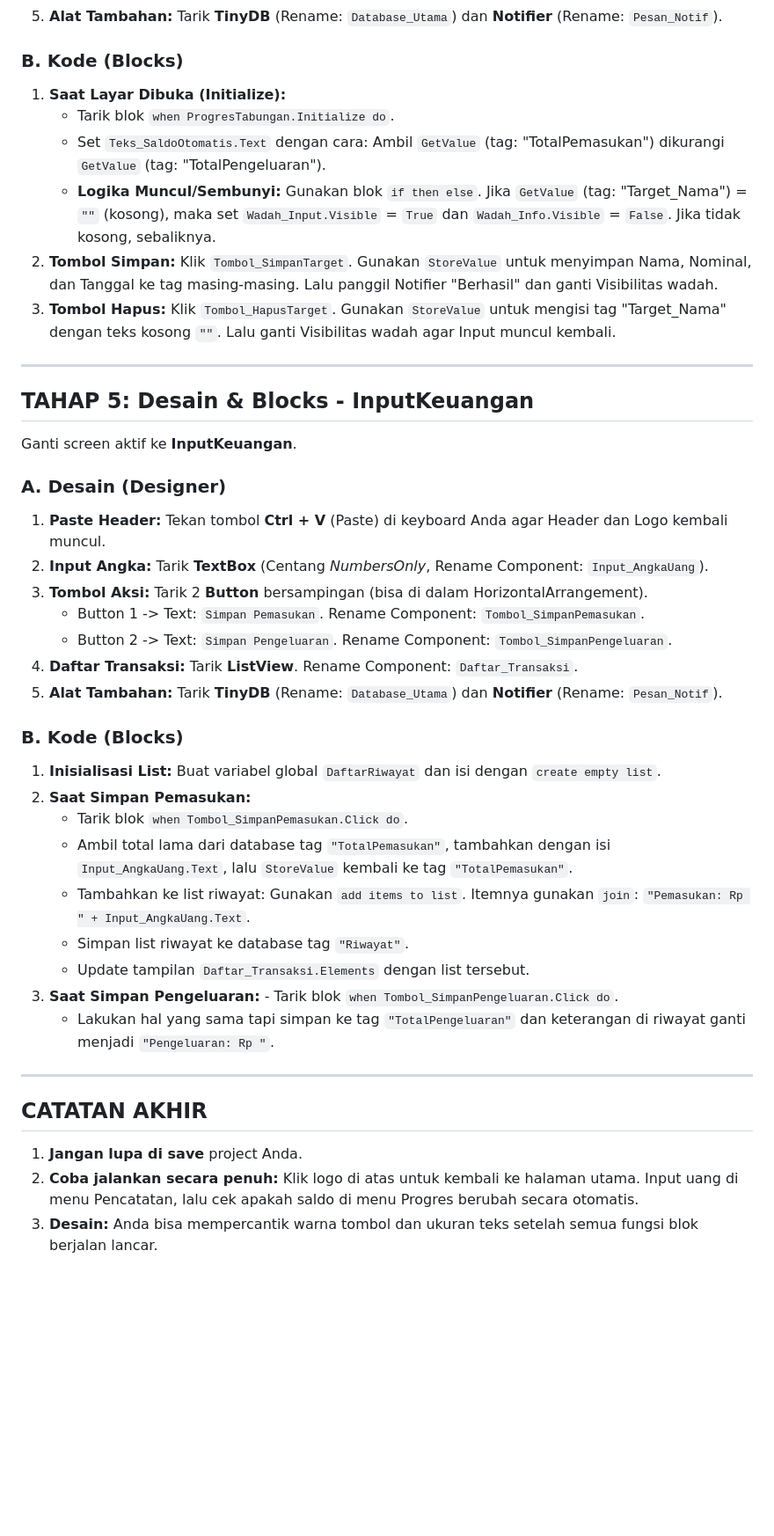
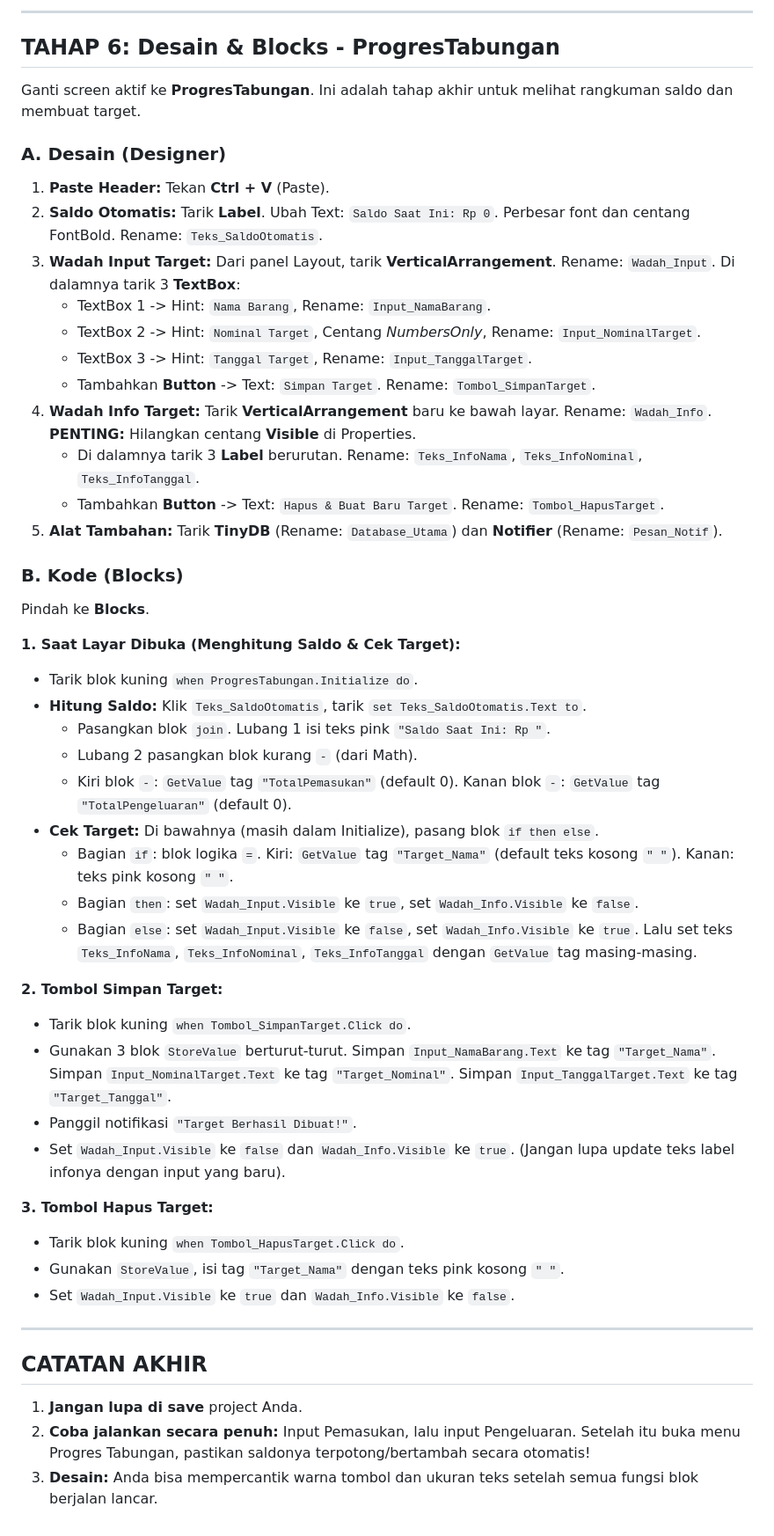
Before and after one commit to raisramadhani/runagguru-smp10-codingfest, a Markdown page: kel1.md, the part around one of its changes. Shown at 88% size. Rendered like a GitHub page; blank space fills up the shorter version.

```diff
--- a/kel1.md
+++ b/kel1.md
@@ -139,46 +218,56 @@ Ganti screen aktif ke **ProgresTabungan**.
+---
+
+## TAHAP 6: Desain & Blocks - ProgresTabungan
+
+Ganti screen aktif ke **ProgresTabungan**. Ini adalah tahap akhir untuk melihat rangkuman saldo dan membuat target.
+
+### A. Desain (Designer)
+
+1. **Paste Header:** Tekan **Ctrl + V** (Paste).
+2. **Saldo Otomatis:** Tarik **Label**. Ubah Text: `Saldo Saat Ini: Rp 0`. Perbesar font dan centang FontBold. Rename: `Teks_SaldoOtomatis`.
+3. **Wadah Input Target:** Dari panel Layout, tarik **VerticalArrangement**. Rename: `Wadah_Input`. Di dalamnya tarik 3 **TextBox**:
+   - TextBox 1 -> Hint: `Nama Barang`, Rename: `Input_NamaBarang`.
+   - TextBox 2 -> Hint: `Nominal Target`, Centang _NumbersOnly_, Rename: `Input_NominalTarget`.
+   - TextBox 3 -> Hint: `Tanggal Target`, Rename: `Input_TanggalTarget`.
+   - Tambahkan **Button** -> Text: `Simpan Target`. Rename: `Tombol_SimpanTarget`.
+4. **Wadah Info Target:** Tarik **VerticalArrangement** baru ke bawah layar. Rename: `Wadah_Info`. **PENTING:** Hilangkan centang **Visible** di Properties.
+   - Di dalamnya tarik 3 **Label** berurutan. Rename: `Teks_InfoNama`, `Teks_InfoNominal`, `Teks_InfoTanggal`.
+   - Tambahkan **Button** -> Text: `Hapus & Buat Baru Target`. Rename: `Tombol_HapusTarget`.
 5. **Alat Tambahan:** Tarik **TinyDB** (Rename: `Database_Utama`) dan **Notifier** (Rename: `Pesan_Notif`).
 
 ### B. Kode (Blocks)
 
-1. **Saat Layar Dibuka (Initialize):**
-   - Tarik blok `when ProgresTabungan.Initialize do`.
-   - Set `Teks_SaldoOtomatis.Text` dengan cara: Ambil `GetValue` (tag: "TotalPemasukan") dikurangi `GetValue` (tag: "TotalPengeluaran").
-   - **Logika Muncul/Sembunyi:** Gunakan blok `if then else`. Jika `GetValue` (tag: "Target_Nama") = `""` (kosong), maka set `Wadah_Input.Visible` = `True` dan `Wadah_Info.Visible` = `False`. Jika tidak kosong, sebaliknya.
-2. **Tombol Simpan:** Klik `Tombol_SimpanTarget`. Gunakan `StoreValue` untuk menyimpan Nama, Nominal, dan Tanggal ke tag masing-masing. Lalu panggil Notifier "Berhasil" dan ganti Visibilitas wadah.
-3. **Tombol Hapus:** Klik `Tombol_HapusTarget`. Gunakan `StoreValue` untuk mengisi tag "Target_Nama" dengan teks kosong `""`. Lalu ganti Visibilitas wadah agar Input muncul kembali.
+Pindah ke **Blocks**.
 
----
+**1. Saat Layar Dibuka (Menghitung Saldo & Cek Target):**
 
-## TAHAP 5: Desain & Blocks - InputKeuangan
+- Tarik blok kuning `when ProgresTabungan.Initialize do`.
+- **Hitung Saldo:** Klik `Teks_SaldoOtomatis`, tarik `set Teks_SaldoOtomatis.Text to`.
+  - Pasangkan blok `join`. Lubang 1 isi teks pink `"Saldo Saat Ini: Rp "`.
+  - Lubang 2 pasangkan blok kurang `-` (dari Math).
+  - Kiri blok `-`: `GetValue` tag `"TotalPemasukan"` (default 0). Kanan blok `-`: `GetValue` tag `"TotalPengeluaran"` (default 0).
+- **Cek Target:** Di bawahnya (masih dalam Initialize), pasang blok `if then else`.
+  - Bagian `if`: blok logika `=`. Kiri: `GetValue` tag `"Target_Nama"` (default teks kosong `" "`). Kanan: teks pink kosong `" "`.
+  - Bagian `then`: set `Wadah_Input.Visible` ke `true`, set `Wadah_Info.Visible` ke `false`.
+  - Bagian `else`: set `Wadah_Input.Visible` ke `false`, set `Wadah_Info.Visible` ke `true`. Lalu set teks `Teks_InfoNama`, `Teks_InfoNominal`, `Teks_InfoTanggal` dengan `GetValue` tag masing-masing.
 
-Ganti screen aktif ke **InputKeuangan**.
+**2. Tombol Simpan Target:**
 
-### A. Desain (Designer)
+- Tarik blok kuning `when Tombol_SimpanTarget.Click do`.
+- Gunakan 3 blok `StoreValue` berturut-turut. Simpan `Input_NamaBarang.Text` ke tag `"Target_Nama"`. Simpan `Input_NominalTarget.Text` ke tag `"Target_Nominal"`. Simpan `Input_TanggalTarget.Text` ke tag `"Target_Tanggal"`.
+- Panggil notifikasi `"Target Berhasil Dibuat!"`.
+- Set `Wadah_Input.Visible` ke `false` dan `Wadah_Info.Visible` ke `true`. (Jangan lupa update teks label infonya dengan input yang baru).
 
-1. **Paste Header:** Tekan tombol **Ctrl + V** (Paste) di keyboard Anda agar Header dan Logo kembali muncul.
-2. **Input Angka:** Tarik **TextBox** (Centang _NumbersOnly_, Rename Component: `Input_AngkaUang`).
-3. **Tombol Aksi:** Tarik 2 **Button** bersampingan (bisa di dalam HorizontalArrangement).
-   - Button 1 -> Text: `Simpan Pemasukan`. Rename Component: `Tombol_SimpanPemasukan`.
-   - Button 2 -> Text: `Simpan Pengeluaran`. Rename Component: `Tombol_SimpanPengeluaran`.
-4. **Daftar Transaksi:** Tarik **ListView**. Rename Component: `Daftar_Transaksi`.
-5. **Alat Tambahan:** Tarik **TinyDB** (Rename: `Database_Utama`) dan **Notifier** (Rename: `Pesan_Notif`).
+**3. Tombol Hapus Target:**
 
-### B. Kode (Blocks)
-
-1. **Inisialisasi List:** Buat variabel global `DaftarRiwayat` dan isi dengan `create empty list`.
-2. **Saat Simpan Pemasukan:**
-   - Tarik blok `when Tombol_SimpanPemasukan.Click do`.
-   - Ambil total lama dari database tag `"TotalPemasukan"`, tambahkan dengan isi `Input_AngkaUang.Text`, lalu `StoreValue` kembali ke tag `"TotalPemasukan"`.
-   - Tambahkan ke list riwayat: Gunakan `add items to list`. Itemnya gunakan `join`: `"Pemasukan: Rp " + Input_AngkaUang.Text`.
-   - Simpan list riwayat ke database tag `"Riwayat"`.
-   - Update tampilan `Daftar_Transaksi.Elements` dengan list tersebut.
-3. **Saat Simpan Pengeluaran:** - Tarik blok `when Tombol_SimpanPengeluaran.Click do`.
-   - Lakukan hal yang sama tapi simpan ke tag `"TotalPengeluaran"` dan keterangan di riwayat ganti menjadi `"Pengeluaran: Rp "`.
+- Tarik blok kuning `when Tombol_HapusTarget.Click do`.
+- Gunakan `StoreValue`, isi tag `"Target_Nama"` dengan teks pink kosong `" "`.
+- Set `Wadah_Input.Visible` ke `true` dan `Wadah_Info.Visible` ke `false`.
 
 ---
 
 ## CATATAN AKHIR
 
 1. **Jangan lupa di save** project Anda.
-2. **Coba jalankan secara penuh:** Klik logo di atas untuk kembali ke halaman utama. Input uang di menu Pencatatan, lalu cek apakah saldo di menu Progres berubah secara otomatis.
+2. **Coba jalankan secara penuh:** Input Pemasukan, lalu input Pengeluaran. Setelah itu buka menu Progres Tabungan, pastikan saldonya terpotong/bertambah secara otomatis!
 3. **Desain:** Anda bisa mempercantik warna tombol dan ukuran teks setelah semua fungsi blok berjalan lancar.
```
Also changed, not shown: other parts of kel1.md (+91 -12 lines).
